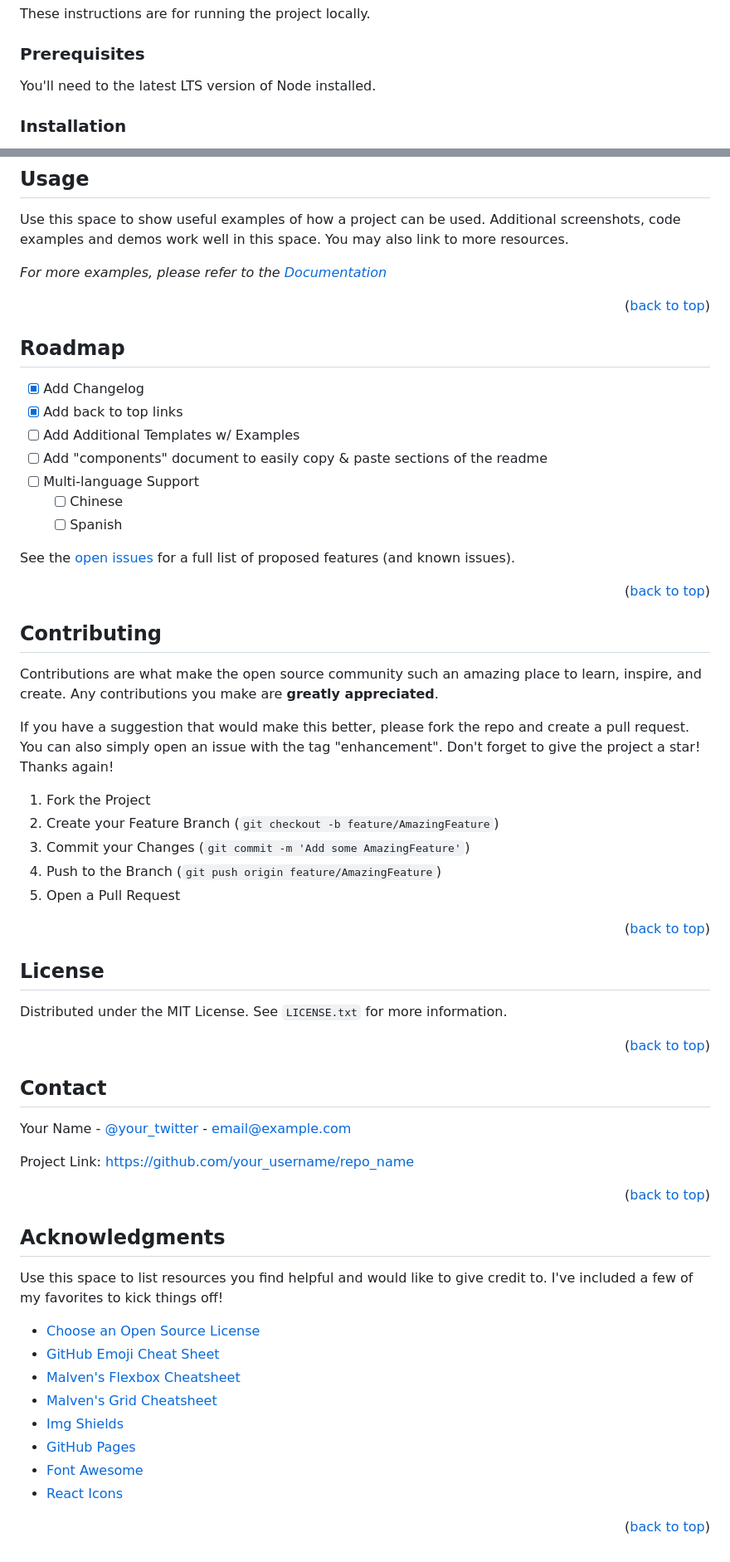
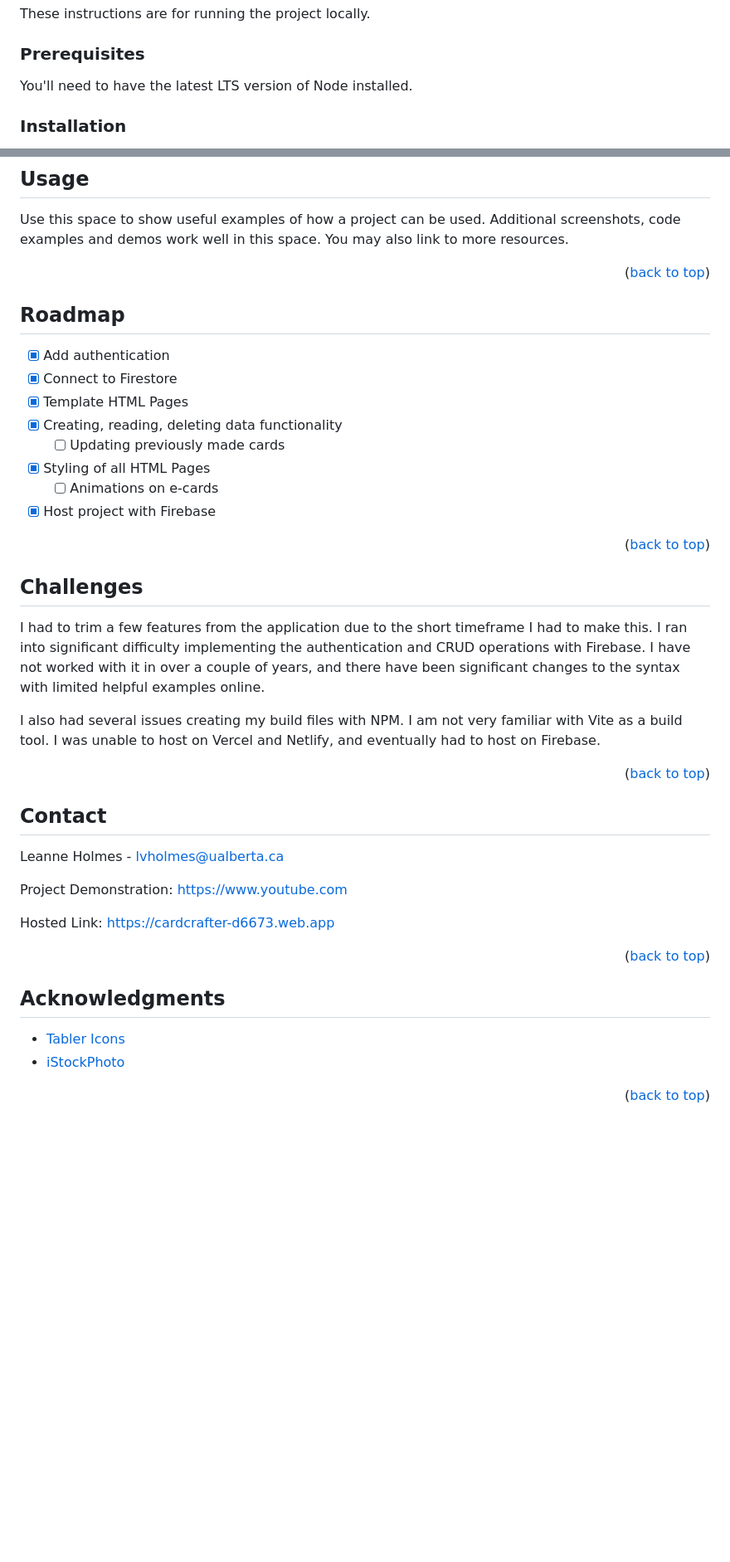
Before and after one commit to leanneholmes/cardcrafter, a Markdown page: README.md, 2 parts joined by grey strips. Shown at 83% size. Rendered like a GitHub page; blank space fills up the shorter version.

```diff
--- a/README.md
+++ b/README.md
@@ -80,7 +82,7 @@ These instructions are for running the project locally.
 
 ### Prerequisites
 
-You'll need to the latest LTS version of Node installed.
+You'll need to have the latest LTS version of Node installed.
 
 ### Installation
 
@@ -98,7 +100,6 @@ You'll need to the latest LTS version of Node installed.
 
 Use this space to show useful examples of how a project can be used. Additional screenshots, code examples and demos work well in this space. You may also link to more resources.
 
-_For more examples, please refer to the [Documentation](https://example.com)_
 
 <p align="right">(<a href="#readme-top">back to top</a>)</p>
 
@@ -107,53 +108,34 @@ _For more examples, please refer to the [Documentation](https://example.com)_
 <!-- ROADMAP -->
 ## Roadmap
 
-- [x] Add Changelog
-- [x] Add back to top links
-- [ ] Add Additional Templates w/ Examples
-- [ ] Add "components" document to easily copy & paste sections of the readme
-- [ ] Multi-language Support
-    - [ ] Chinese
-    - [ ] Spanish
-
-See the [open issues](https://github.com/othneildrew/Best-README-Template/issues) for a full list of proposed features (and known issues).
+- [x] Add authentication
+- [x] Connect to Firestore
+- [x] Template HTML Pages
+- [x] Creating, reading, deleting data functionality
+    - [ ] Updating previously made cards
+- [x] Styling of all HTML Pages
+    - [ ] Animations on e-cards
+- [x] Host project with Firebase
 
 <p align="right">(<a href="#readme-top">back to top</a>)</p>
 
+<!-- CONTACT -->
+## Challenges
 
+I had to trim a few features from the application due to the short timeframe I had to make this. I ran into significant difficulty implementing the authentication and CRUD operations with Firebase. I have not worked with it in over a couple of years, and there have been significant changes to the syntax with limited helpful examples online.
 
-<!-- CONTRIBUTING -->
-## Contributing
-
-Contributions are what make the open source community such an amazing place to learn, inspire, and create. Any contributions you make are **greatly appreciated**.
-
-If you have a suggestion that would make this better, please fork the repo and create a pull request. You can also simply open an issue with the tag "enhancement".
-Don't forget to give the project a star! Thanks again!
-
-1. Fork the Project
-2. Create your Feature Branch (`git checkout -b feature/AmazingFeature`)
-3. Commit your Changes (`git commit -m 'Add some AmazingFeature'`)
-4. Push to the Branch (`git push origin feature/AmazingFeature`)
-5. Open a Pull Request
+I also had several issues creating my build files with NPM. I am not very familiar with Vite as a build tool. I was unable to host on Vercel and Netlify, and eventually had to host on Firebase.
 
 <p align="right">(<a href="#readme-top">back to top</a>)</p>
-
-
-
-<!-- LICENSE -->
-## License
-
-Distributed under the MIT License. See `LICENSE.txt` for more information.
-
-<p align="right">(<a href="#readme-top">back to top</a>)</p>
-
-
 
 <!-- CONTACT -->
 ## Contact
 
-Your Name - [@your_twitter](https://twitter.com/your_username) - email@example.com
+Leanne Holmes - lvholmes@ualberta.ca
 
-Project Link: [https://github.com/your_username/repo_name](https://github.com/your_username/repo_name)
+Project Demonstration: [https://www.youtube.com](https://www.youtube.com)
+
+Hosted Link: [https://cardcrafter-d6673.web.app](https://cardcrafter-d6673.web.app)
 
 <p align="right">(<a href="#readme-top">back to top</a>)</p>
 
@@ -162,49 +144,12 @@ Project Link: [https://github.com/your_username/repo_name](https://github.com/yo
 <!-- ACKNOWLEDGMENTS -->
 ## Acknowledgments
 
-Use this space to list resources you find helpful and would like to give credit to. I've included a few of my favorites to kick things off!
-
-* [Choose an Open Source License](https://choosealicense.com)
-* [GitHub Emoji Cheat Sheet](https://www.webpagefx.com/tools/emoji-cheat-sheet)
-* [Malven's Flexbox Cheatsheet](https://flexbox.malven.co/)
-* [Malven's Grid Cheatsheet](https://grid.malven.co/)
-* [Img Shields](https://shields.io)
-* [GitHub Pages](https://pages.github.com)
-* [Font Awesome](https://fontawesome.com)
-* [React Icons](https://react-icons.github.io/react-icons/search)
+* [Tabler Icons](https://tabler.io/icons)
+* [iStockPhoto](https://istockphoto.co/)
 
 <p align="right">(<a href="#readme-top">back to top</a>)</p>
 
 
-
 <!-- MARKDOWN LINKS & IMAGES -->
 <!-- https://www.markdownguide.org/basic-syntax/#reference-style-links -->
-[contributors-shield]: https://img.shields.io/github/contributors/othneildrew/Best-README-Template.svg?style=for-the-badge
-[contributors-url]: https://github.com/othneildrew/Best-README-Template/graphs/contributors
-[forks-shield]: https://img.shields.io/github/forks/othneildrew/Best-README-Template.svg?style=for-the-badge
-[forks-url]: https://github.com/othneildrew/Best-README-Template/network/members
-[stars-shield]: https://img.shields.io/github/stars/othneildrew/Best-README-Template.svg?style=for-the-badge
-[stars-url]: https://github.com/othneildrew/Best-README-Template/stargazers
-[issues-shield]: https://img.shields.io/github/issues/othneildrew/Best-README-Template.svg?style=for-the-badge
-[issues-url]: https://github.com/othneildrew/Best-README-Template/issues
-[license-shield]: https://img.shields.io/github/license/othneildrew/Best-README-Template.svg?style=for-the-badge
-[license-url]: https://github.com/othneildrew/Best-README-Template/blob/master/LICENSE.txt
-[linkedin-shield]: https://img.shields.io/badge/-LinkedIn-black.svg?style=for-the-badge&logo=linkedin&colorB=555
-[linkedin-url]: https://linkedin.com/in/othneildrew
 [product-screenshot]: https://i.ibb.co/wNgQskw/thumbnail-2.jpg
-[Next.js]: https://img.shields.io/badge/next.js-000000?style=for-the-badge&logo=nextdotjs&logoColor=white
-[Next-url]: https://nextjs.org/
-[React.js]: https://img.shields.io/badge/React-20232A?style=for-the-badge&logo=react&logoColor=61DAFB
-[React-url]: https://reactjs.org/
-[Vue.js]: https://img.shields.io/badge/Vue.js-35495E?style=for-the-badge&logo=vuedotjs&logoColor=4FC08D
-[Vue-url]: https://vuejs.org/
-[Angular.io]: https://img.shields.io/badge/Angular-DD0031?style=for-the-badge&logo=angular&logoColor=white
-[Angular-url]: https://angular.io/
-[Svelte.dev]: https://img.shields.io/badge/Svelte-4A4A55?style=for-the-badge&logo=svelte&logoColor=FF3E00
-[Svelte-url]: https://svelte.dev/
-[Laravel.com]: https://img.shields.io/badge/Laravel-FF2D20?style=for-the-badge&logo=laravel&logoColor=white
-[Laravel-url]: https://laravel.com
-[Bootstrap.com]: https://img.shields.io/badge/Bootstrap-563D7C?style=for-the-badge&logo=bootstrap&logoColor=white
-[Bootstrap-url]: https://getbootstrap.com
-[JQuery.com]: https://img.shields.io/badge/jQuery-0769AD?style=for-the-badge&logo=jquery&logoColor=white
-[JQuery-url]: https://jquery.com
```
Also changed, not shown: other parts of README.md (+7 -5 lines).
